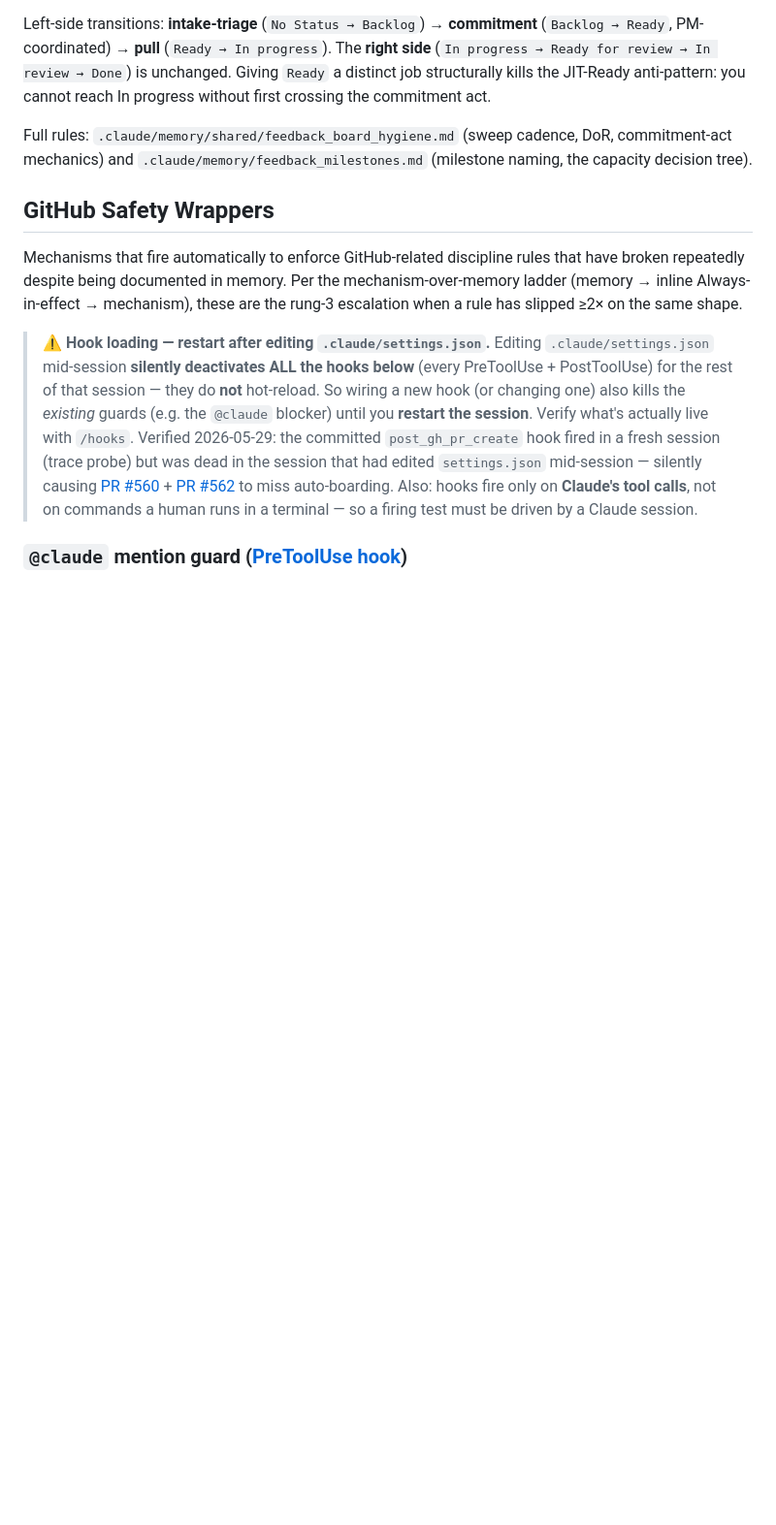
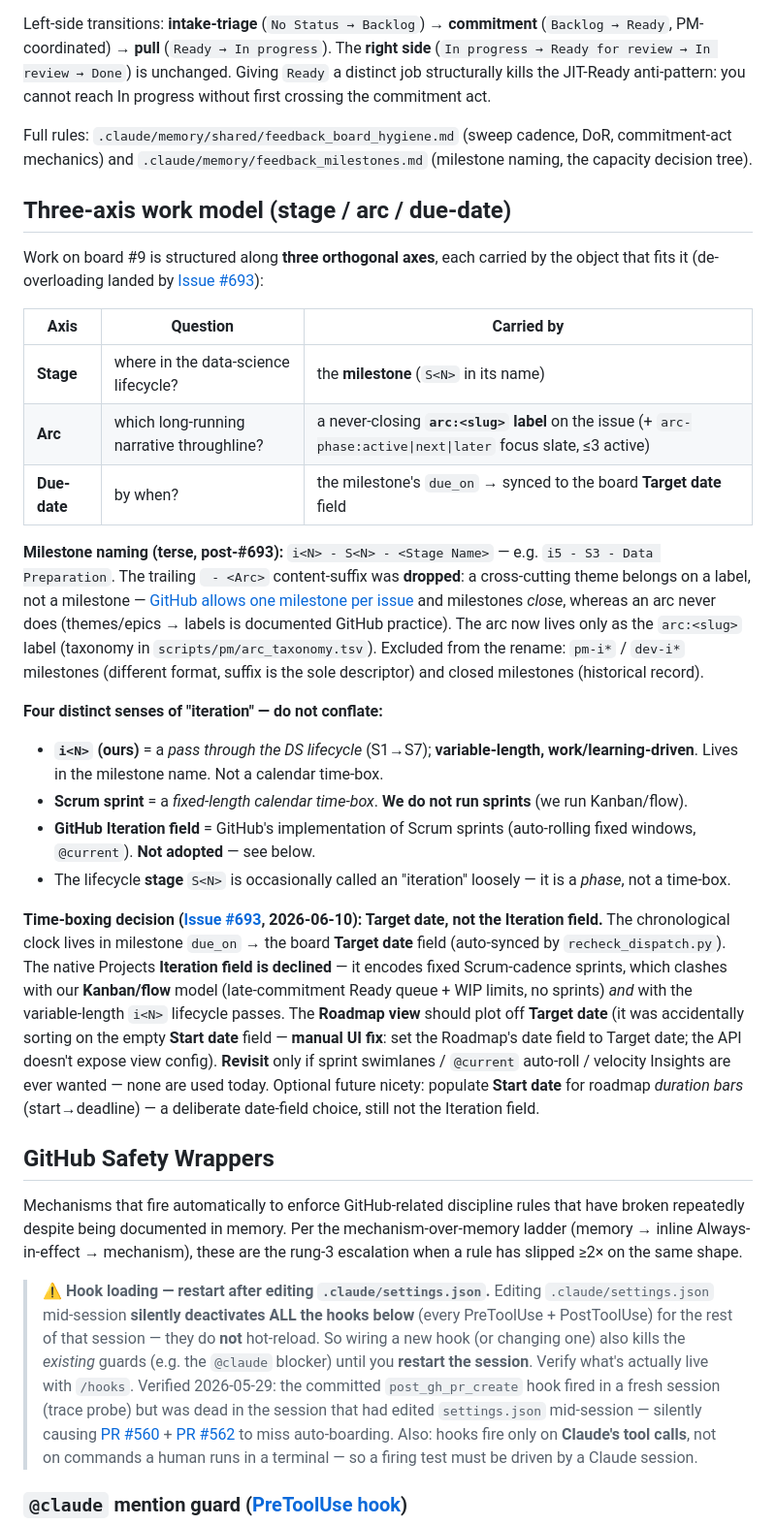
Before and after one commit to Jin-HoMLee/splice-neoepitope-pipeline, a Markdown page: CLAUDE.md, the part around the change. Shown at 97% size. Rendered like a GitHub page; blank space fills up the shorter version.

Commit message:
docs(pm): three-axis work model + terse milestone naming (arc rollout Plan 3)
Adds a "Three-axis work model (stage / arc / due-date)" section to the
CLAUDE.md board-governance docs (Issue 693):
- terse milestone naming: drop the arc-suffix; arc lives on the arc: label
- the four distinct senses of "iteration" (i<N> lifecycle pass vs Scrum
  sprint vs GitHub Iteration field vs lifecycle stage)
- time-boxing: Target date (synced from due_on); Iteration field declined
  (Kanban/flow model); Roadmap plots Target date

Milestone state changes applied directly via API (not file artifacts):
6 renamed (arc-suffix dropped), 2 empty placeholder milestones closed,
3 legacy milestones (M1/M2/M7) deleted.

Co-Authored-By: Claude Opus 4.8 (1M context) <noreply@anthropic.com>

```diff
--- a/CLAUDE.md
+++ b/CLAUDE.md
@@ -332,6 +332,26 @@ Left-side transitions: **intake-triage** (`No Status → Backlog`) → **commitm
 
 Full rules: `.claude/memory/shared/feedback_board_hygiene.md` (sweep cadence, DoR, commitment-act mechanics) and `.claude/memory/feedback_milestones.md` (milestone naming, the capacity decision tree).
 
+## Three-axis work model (stage / arc / due-date)
+
+Work on board #9 is structured along **three orthogonal axes**, each carried by the object that fits it (de-overloading landed by [Issue #693](https://github.com/Jin-HoMLee/splice-neoepitope-pipeline/issues/693)):
+
+| Axis | Question | Carried by |
+|------|----------|-----------|
+| **Stage** | where in the data-science lifecycle? | the **milestone** (`S<N>` in its name) |
+| **Arc** | which long-running narrative throughline? | a never-closing **`arc:<slug>` label** on the issue (+ `arc-phase:active\|next\|later` focus slate, ≤3 active) |
+| **Due-date** | by when? | the milestone's `due_on` → synced to the board **Target date** field |
+
+**Milestone naming (terse, post-#693):** `i<N> - S<N> - <Stage Name>` — e.g. `i5 - S3 - Data Preparation`. The trailing ` - <Arc>` content-suffix was **dropped**: a cross-cutting theme belongs on a label, not a milestone — [GitHub allows one milestone per issue](https://docs.github.com/en/issues/using-labels-and-milestones-to-track-work/about-milestones) and milestones *close*, whereas an arc never does (themes/epics → labels is documented GitHub practice). The arc now lives only as the `arc:<slug>` label (taxonomy in `scripts/pm/arc_taxonomy.tsv`). Excluded from the rename: `pm-i*` / `dev-i*` milestones (different format, suffix is the sole descriptor) and closed milestones (historical record).
+
+**Four distinct senses of "iteration" — do not conflate:**
+- **`i<N>` (ours)** = a *pass through the DS lifecycle* (S1→S7); **variable-length, work/learning-driven**. Lives in the milestone name. Not a calendar time-box.
+- **Scrum sprint** = a *fixed-length calendar time-box*. **We do not run sprints** (we run Kanban/flow).
+- **GitHub Iteration field** = GitHub's implementation of Scrum sprints (auto-rolling fixed windows, `@current`). **Not adopted** — see below.
+- The lifecycle **stage** `S<N>` is occasionally called an "iteration" loosely — it is a *phase*, not a time-box.
+
+**Time-boxing decision ([Issue #693](https://github.com/Jin-HoMLee/splice-neoepitope-pipeline/issues/693), 2026-06-10): Target date, not the Iteration field.** The chronological clock lives in milestone `due_on` → the board **Target date** field (auto-synced by `recheck_dispatch.py`). The native Projects **Iteration field is declined** — it encodes fixed Scrum-cadence sprints, which clashes with our **Kanban/flow** model (late-commitment Ready queue + WIP limits, no sprints) *and* with the variable-length `i<N>` lifecycle passes. The **Roadmap view** should plot off **Target date** (it was accidentally sorting on the empty **Start date** field — **manual UI fix**: set the Roadmap's date field to Target date; the API doesn't expose view config). **Revisit** only if sprint swimlanes / `@current` auto-roll / velocity Insights are ever wanted — none are used today. Optional future nicety: populate **Start date** for roadmap *duration bars* (start→deadline) — a deliberate date-field choice, still not the Iteration field.
+
 ## GitHub Safety Wrappers
 
 Mechanisms that fire automatically to enforce GitHub-related discipline rules that have broken repeatedly despite being documented in memory. Per the mechanism-over-memory ladder (memory → inline Always-in-effect → mechanism), these are the rung-3 escalation when a rule has slipped ≥2× on the same shape.
```
